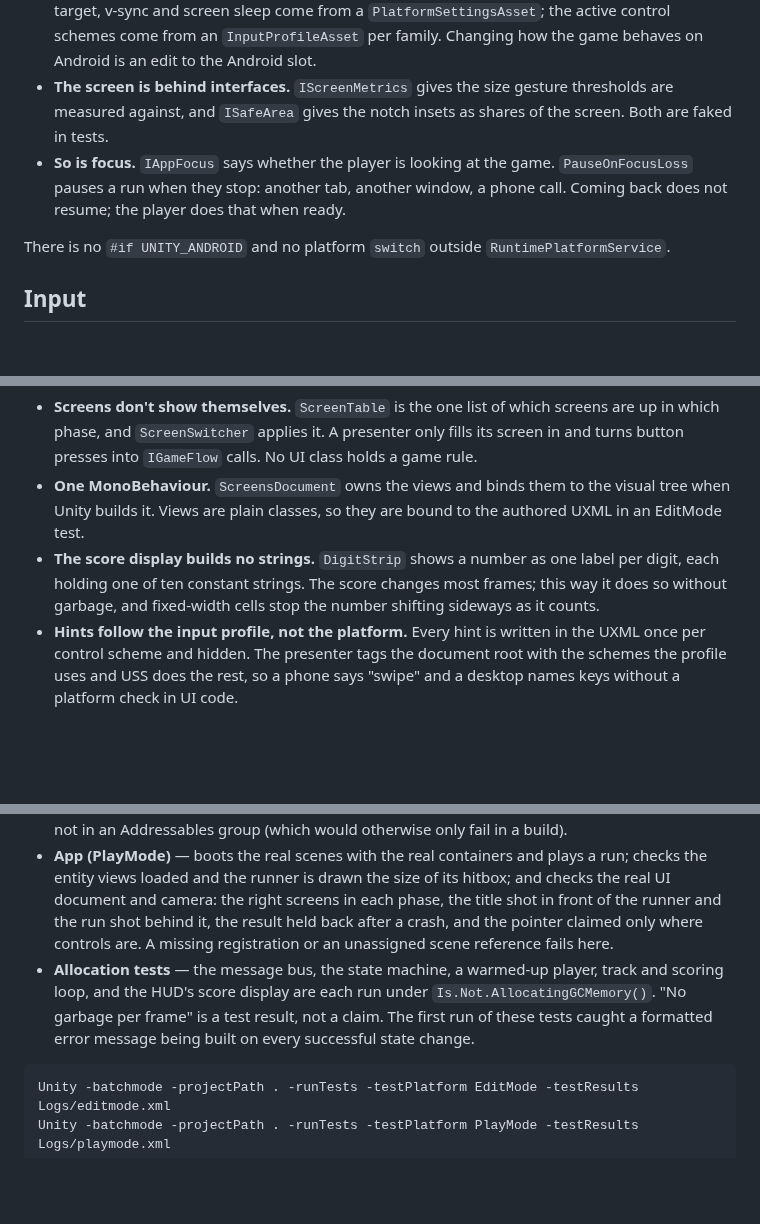
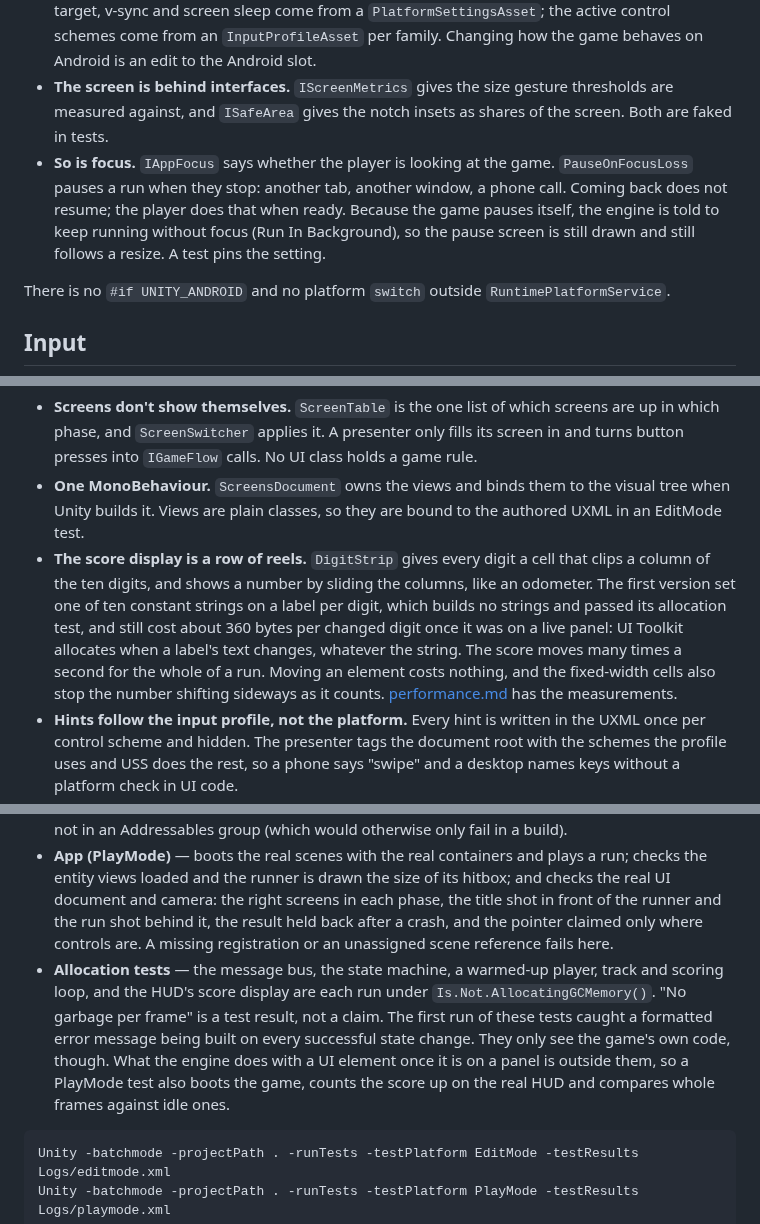
Before and after one commit to roadandcode/neon-rush, a Markdown page: docs/architecture.md, 3 parts joined by grey strips. GitHub-like rendering; blank space fills up the shorter version.

````diff
--- a/docs/architecture.md
+++ b/docs/architecture.md
@@ -150,7 +150,7 @@ The game targets Windows, Android and the browser from one codebase, and no game
 - **The platform is a service.** `IPlatform` reports a family: Desktop, Mobile or Web. `RuntimePlatformService` is the only class that reads `Application.platform`. In the editor, `AppLifetimeScope` can register a `FixedPlatform` instead, which is how the phone set-up gets checked without making a build.
 - **Differences are data.** `PerPlatform<T>` is a serialized value with one slot per family. Frame-rate target, v-sync and screen sleep come from a `PlatformSettingsAsset`; the active control schemes come from an `InputProfileAsset` per family. Changing how the game behaves on Android is an edit to the Android slot.
 - **The screen is behind interfaces.** `IScreenMetrics` gives the size gesture thresholds are measured against, and `ISafeArea` gives the notch insets as shares of the screen. Both are faked in tests.
-- **So is focus.** `IAppFocus` says whether the player is looking at the game. `PauseOnFocusLoss` pauses a run when they stop: another tab, another window, a phone call. Coming back does not resume; the player does that when ready.
+- **So is focus.** `IAppFocus` says whether the player is looking at the game. `PauseOnFocusLoss` pauses a run when they stop: another tab, another window, a phone call. Coming back does not resume; the player does that when ready. Because the game pauses itself, the engine is told to keep running without focus (Run In Background), so the pause screen is still drawn and still follows a resize. A test pins the setting.
 
 There is no `#if UNITY_ANDROID` and no platform `switch` outside `RuntimePlatformService`.
 
@@ -199,7 +199,7 @@ SafeAreaPresenter     pads content by ISafeArea, and again when the notch change
 
 - **Screens don't show themselves.** `ScreenTable` is the one list of which screens are up in which phase, and `ScreenSwitcher` applies it. A presenter only fills its screen in and turns button presses into `IGameFlow` calls. No UI class holds a game rule.
 - **One MonoBehaviour.** `ScreensDocument` owns the views and binds them to the visual tree when Unity builds it. Views are plain classes, so they are bound to the authored UXML in an EditMode test.
-- **The score display builds no strings.** `DigitStrip` shows a number as one label per digit, each holding one of ten constant strings. The score changes most frames; this way it does so without garbage, and fixed-width cells stop the number shifting sideways as it counts.
+- **The score display is a row of reels.** `DigitStrip` gives every digit a cell that clips a column of the ten digits, and shows a number by sliding the columns, like an odometer. The first version set one of ten constant strings on a label per digit, which builds no strings and passed its allocation test, and still cost about 360 bytes per changed digit once it was on a live panel: UI Toolkit allocates when a label's text changes, whatever the string. The score moves many times a second for the whole of a run. Moving an element costs nothing, and the fixed-width cells also stop the number shifting sideways as it counts. [performance.md](performance.md) has the measurements.
 - **Hints follow the input profile, not the platform.** Every hint is written in the UXML once per control scheme and hidden. The presenter tags the document root with the schemes the profile uses and USS does the rest, so a phone says "swipe" and a desktop names keys without a platform check in UI code.
 - **Built for a range of screens.** The panel scales from a 1920 × 1080 reference and only ever grows the canvas, so the layout always has at least that much room. Touch targets are 120 units or taller. Content sits inside the safe area while backdrops run to the edge of the glass.
 - **Keys and a gamepad can use every screen.** `MenuNavigator` keeps track of the current control on the screen that belongs to the phase: "previous" and "next" move it, "submit" presses it. The first control of each screen is its default, so submit alone plays from the menu and retries from game over. Pressing sends the button the same submit event UI Toolkit would, so a key press and a pointer press run the same code.
@@ -296,7 +296,7 @@ The title screen is a shot, not a backdrop: the camera sits ahead of the runner
 - **Screens** — every presenter against fake views, the switcher against the real screen table, and the navigator: defaults, wrap-around, which phases listen, the highlight appearing and going away. The authored UXML is loaded and checked against the views: every element they look up exists, every screen starts hidden, no button can take keyboard focus, only buttons and backdrops take pointer input, and every control scheme has hints.
 - **App (EditMode)** — every legal and illegal flow transition; the intro clock; pausing on focus loss; the boot waiting for start-up tasks, in order, and not opening the menu if cancelled; binding masks per platform profile; and the authored assets checked against each other, so a change to jump height that makes a pattern impossible fails a test, and so does an entity whose prefab is not in an Addressables group (which would otherwise only fail in a build).
 - **App (PlayMode)** — boots the real scenes with the real containers and plays a run; checks the entity views loaded and the runner is drawn the size of its hitbox; and checks the real UI document and camera: the right screens in each phase, the title shot in front of the runner and the run shot behind it, the result held back after a crash, and the pointer claimed only where controls are. A missing registration or an unassigned scene reference fails here.
-- **Allocation tests** — the message bus, the state machine, a warmed-up player, track and scoring loop, and the HUD's score display are each run under `Is.Not.AllocatingGCMemory()`. "No garbage per frame" is a test result, not a claim. The first run of these tests caught a formatted error message being built on every successful state change.
+- **Allocation tests** — the message bus, the state machine, a warmed-up player, track and scoring loop, and the HUD's score display are each run under `Is.Not.AllocatingGCMemory()`. "No garbage per frame" is a test result, not a claim. The first run of these tests caught a formatted error message being built on every successful state change. They only see the game's own code, though. What the engine does with a UI element once it is on a panel is outside them, so a PlayMode test also boots the game, counts the score up on the real HUD and compares whole frames against idle ones.
 
 ```bash
 Unity -batchmode -projectPath . -runTests -testPlatform EditMode -testResults Logs/editmode.xml
````
Also changed, not shown: README.md (+22 -2 lines), docs/performance.md (added, +136 -0 lines), docs/media/crash.jpg (added), docs/media/game-over.jpg (added), docs/media/run.jpg (added), docs/media/title.jpg (added), 1 other file.
